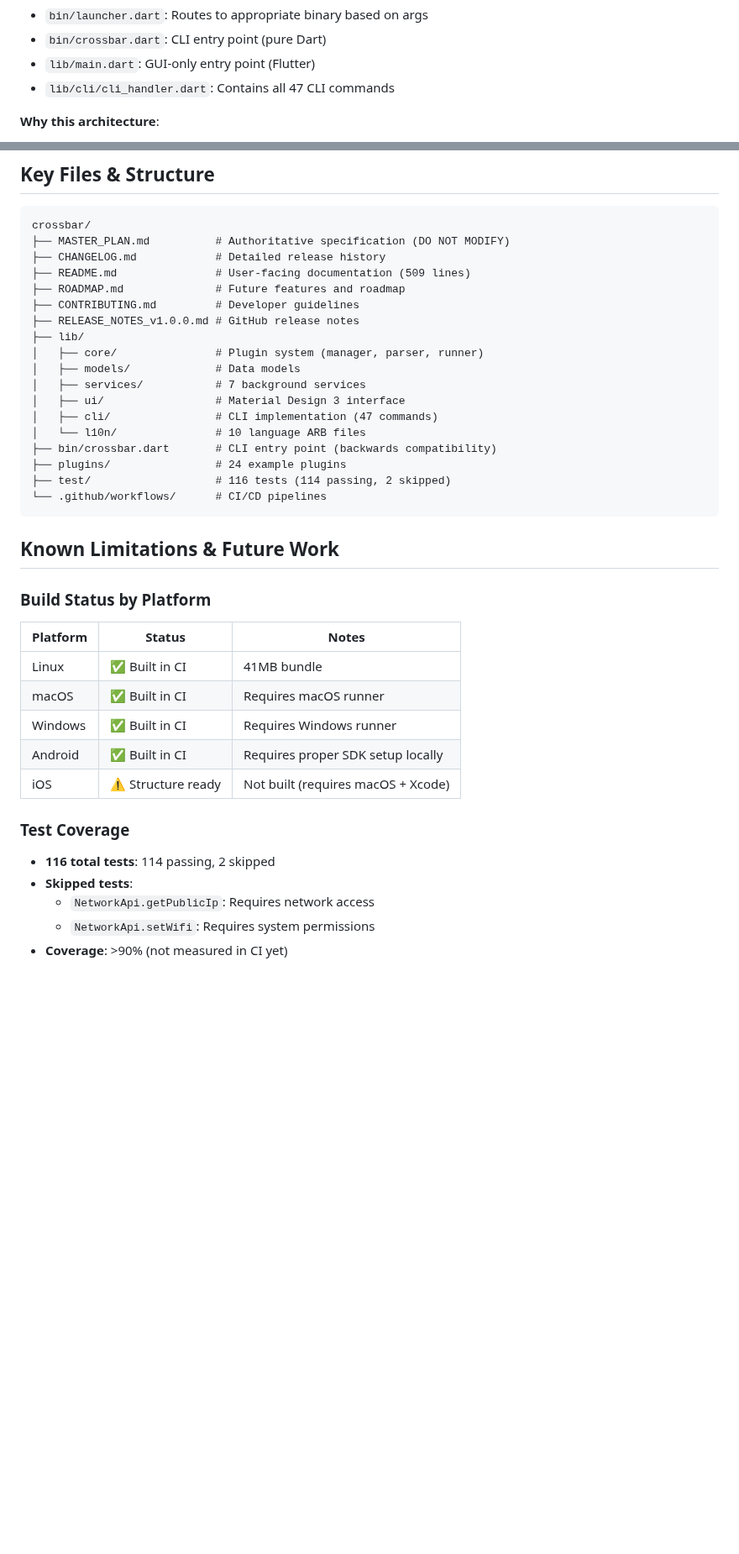
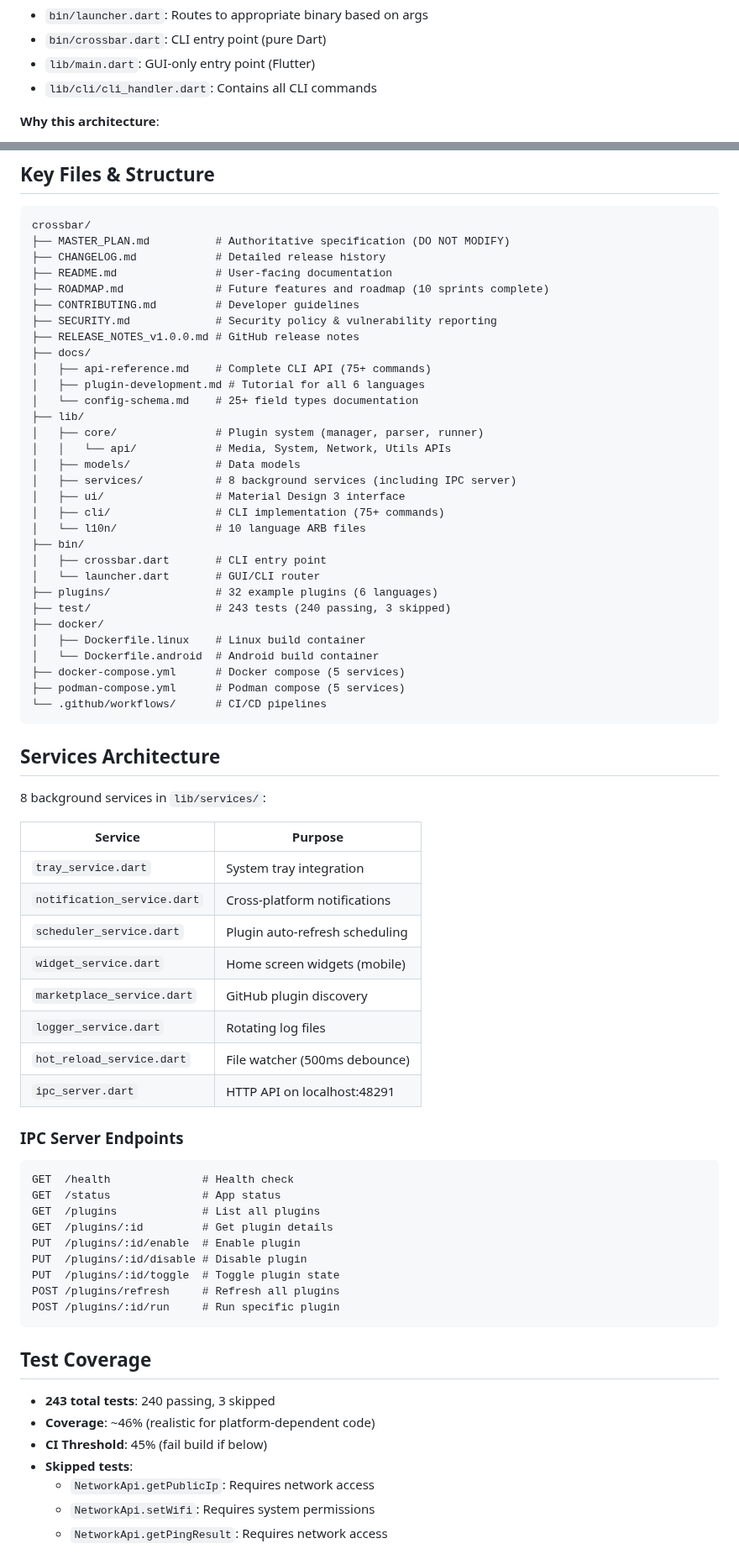
Before and after one commit to verseles/crossbar, a Markdown page: CLAUDE.md, 2 parts joined by grey strips. Shown at 84% size. GitHub-like rendering; blank space fills up the shorter version.

````diff
--- a/CLAUDE.md
+++ b/CLAUDE.md
@@ -65,7 +74,7 @@ All 7 phases from MASTER_PLAN.md are **100% complete**:
 - `bin/launcher.dart`: Routes to appropriate binary based on args
 - `bin/crossbar.dart`: CLI entry point (pure Dart)
 - `lib/main.dart`: GUI-only entry point (Flutter)
-- `lib/cli/cli_handler.dart`: Contains all 47 CLI commands
+- `lib/cli/cli_handler.dart`: Contains all CLI commands
 
 **Why this architecture**:
 - Flutter Linux builds initialize GTK even before checking arguments
@@ -120,40 +129,72 @@ target_compile_options(${TARGET} PRIVATE -Wall -Wno-deprecated-declarations -Wno
 crossbar/
 ├── MASTER_PLAN.md          # Authoritative specification (DO NOT MODIFY)
 ├── CHANGELOG.md            # Detailed release history
-├── README.md               # User-facing documentation (509 lines)
-├── ROADMAP.md              # Future features and roadmap
+├── README.md               # User-facing documentation
+├── ROADMAP.md              # Future features and roadmap (10 sprints complete)
 ├── CONTRIBUTING.md         # Developer guidelines
+├── SECURITY.md             # Security policy & vulnerability reporting
 ├── RELEASE_NOTES_v1.0.0.md # GitHub release notes
+├── docs/
+│   ├── api-reference.md    # Complete CLI API (75+ commands)
+│   ├── plugin-development.md # Tutorial for all 6 languages
+│   └── config-schema.md    # 25+ field types documentation
 ├── lib/
 │   ├── core/               # Plugin system (manager, parser, runner)
+│   │   └── api/            # Media, System, Network, Utils APIs
 │   ├── models/             # Data models
-│   ├── services/           # 7 background services
+│   ├── services/           # 8 background services (including IPC server)
 │   ├── ui/                 # Material Design 3 interface
-│   ├── cli/                # CLI implementation (47 commands)
+│   ├── cli/                # CLI implementation (75+ commands)
 │   └── l10n/               # 10 language ARB files
-├── bin/crossbar.dart       # CLI entry point (backwards compatibility)
-├── plugins/                # 24 example plugins
-├── test/                   # 116 tests (114 passing, 2 skipped)
+├── bin/
+│   ├── crossbar.dart       # CLI entry point
+│   └── launcher.dart       # GUI/CLI router
+├── plugins/                # 32 example plugins (6 languages)
+├── test/                   # 243 tests (240 passing, 3 skipped)
+├── docker/
+│   ├── Dockerfile.linux    # Linux build container
+│   └── Dockerfile.android  # Android build container
+├── docker-compose.yml      # Docker compose (5 services)
+├── podman-compose.yml      # Podman compose (5 services)
 └── .github/workflows/      # CI/CD pipelines
 ```
 
-## Known Limitations & Future Work
+## Services Architecture
 
-### Build Status by Platform
+8 background services in `lib/services/`:
 
-| Platform | Status | Notes |
-|----------|--------|-------|
-| Linux | ✅ Built in CI | 41MB bundle |
-| macOS | ✅ Built in CI | Requires macOS runner |
-| Windows | ✅ Built in CI | Requires Windows runner |
-| Android | ✅ Built in CI | Requires proper SDK setup locally |
-| iOS | ⚠️ Structure ready | Not built (requires macOS + Xcode) |
+| Service | Purpose |
+|---------|---------|
+| `tray_service.dart` | System tray integration |
+| `notification_service.dart` | Cross-platform notifications |
+| `scheduler_service.dart` | Plugin auto-refresh scheduling |
+| `widget_service.dart` | Home screen widgets (mobile) |
+| `marketplace_service.dart` | GitHub plugin discovery |
+| `logger_service.dart` | Rotating log files |
+| `hot_reload_service.dart` | File watcher (500ms debounce) |
+| `ipc_server.dart` | HTTP API on localhost:48291 |
 
-### Test Coverage
+### IPC Server Endpoints
 
-- **116 total tests**: 114 passing, 2 skipped
+```
+GET  /health              # Health check
+GET  /status              # App status
+GET  /plugins             # List all plugins
+GET  /plugins/:id         # Get plugin details
+PUT  /plugins/:id/enable  # Enable plugin
+PUT  /plugins/:id/disable # Disable plugin
+PUT  /plugins/:id/toggle  # Toggle plugin state
+POST /plugins/refresh     # Refresh all plugins
+POST /plugins/:id/run     # Run specific plugin
+```
+
+## Test Coverage
+
+- **243 total tests**: 240 passing, 3 skipped
+- **Coverage**: ~46% (realistic for platform-dependent code)
+- **CI Threshold**: 45% (fail build if below)
 - **Skipped tests**:
   - `NetworkApi.getPublicIp`: Requires network access
   - `NetworkApi.setWifi`: Requires system permissions
-- **Coverage**: >90% (not measured in CI yet)
+  - `NetworkApi.getPingResult`: Requires network access
 
````
Also changed, not shown: other parts of CLAUDE.md (+153 -168 lines).
